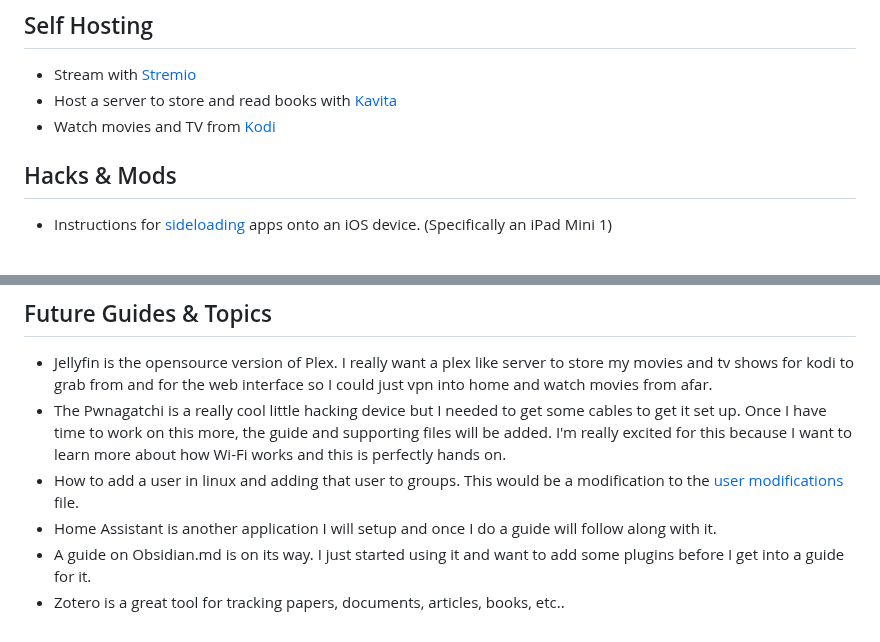
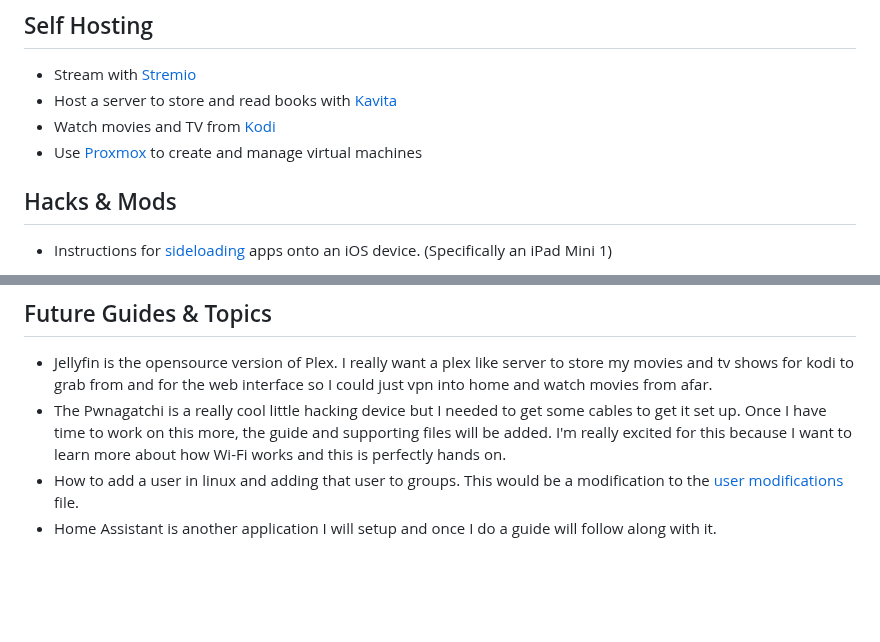
Before and after one commit to Justin-Garey/Guides, a Markdown page: README.md, 2 parts joined by grey strips. Drawn GitHub-style; blank space fills up the shorter version.

Commit message:
Added the basics of using proxmox

```diff
--- a/README.md
+++ b/README.md
@@ -24,6 +24,7 @@ The following guides are of things I have done and encountered. During the proce
 - Stream with [Stremio](./self_hosting/stremio.md)
 - Host a server to store and read books with [Kavita](./self_hosting/kavita.md)
 - Watch movies and TV from [Kodi](./self_hosting/kodi.md)
+- Use [Proxmox](./self_hosting/proxmox.md) to create and manage virtual machines
 
 ## Hacks & Mods
 - Instructions for [sideloading](./hacks_and_mods/ios_sideloading.md) apps onto an iOS device. (Specifically an iPad Mini 1)
@@ -50,5 +51,3 @@ The following guides are of things I have done and encountered. During the proce
 - The Pwnagatchi is a really cool little hacking device but I needed to get some cables to get it set up. Once I have time to work on this more, the guide and supporting files will be added. I'm really excited for this because I want to learn more about how Wi-Fi works and this is perfectly hands on.
 - How to add a user in linux and adding that user to groups. This would be a modification to the [user modifications](./linux_management/linux_user_mods.md) file.
 - Home Assistant is another application I will setup and once I do a guide will follow along with it.
-- A guide on Obsidian.md is on its way. I just started using it and want to add some plugins before I get into a guide for it.
-- Zotero is a great tool for tracking papers, documents, articles, books, etc..
```
Also changed, not shown: other parts of README.md (+2 -2 lines), self_hosting/proxmox.md (added, +30 -0 lines).
